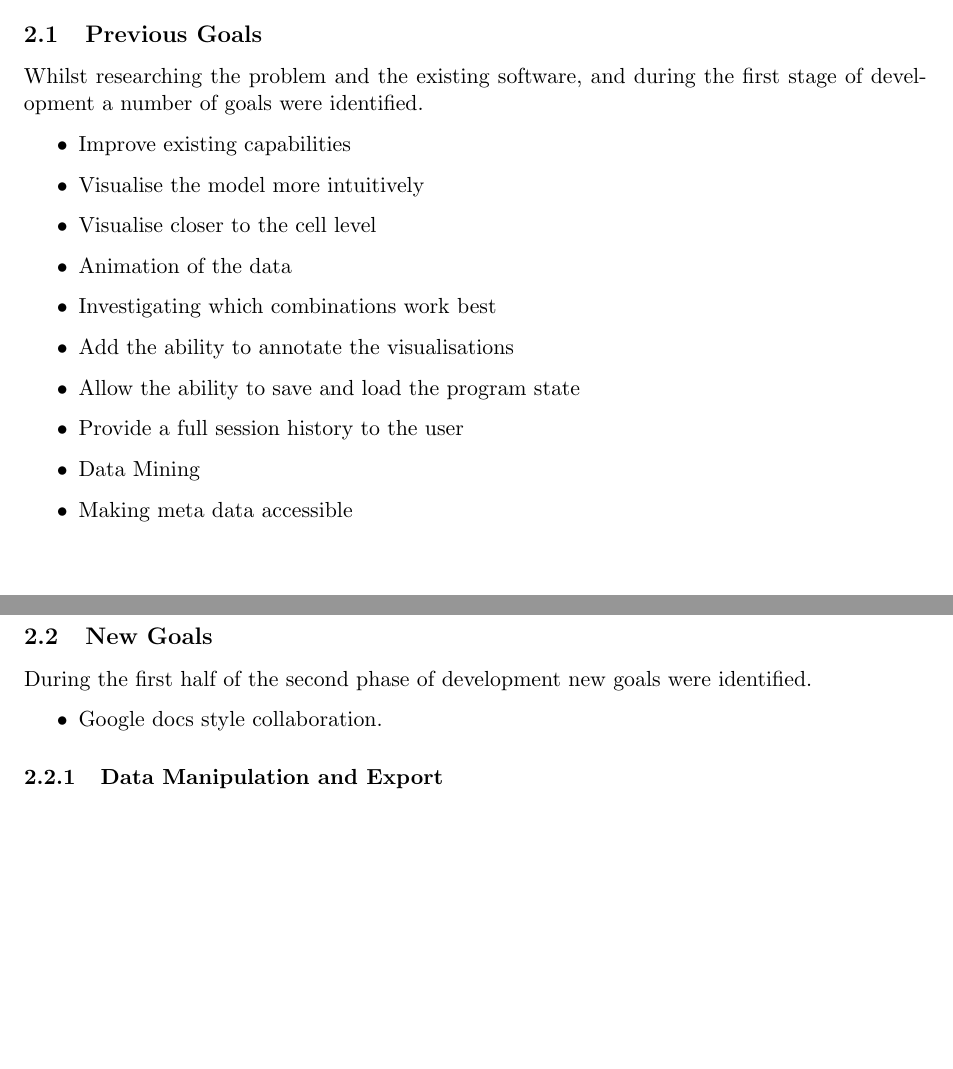
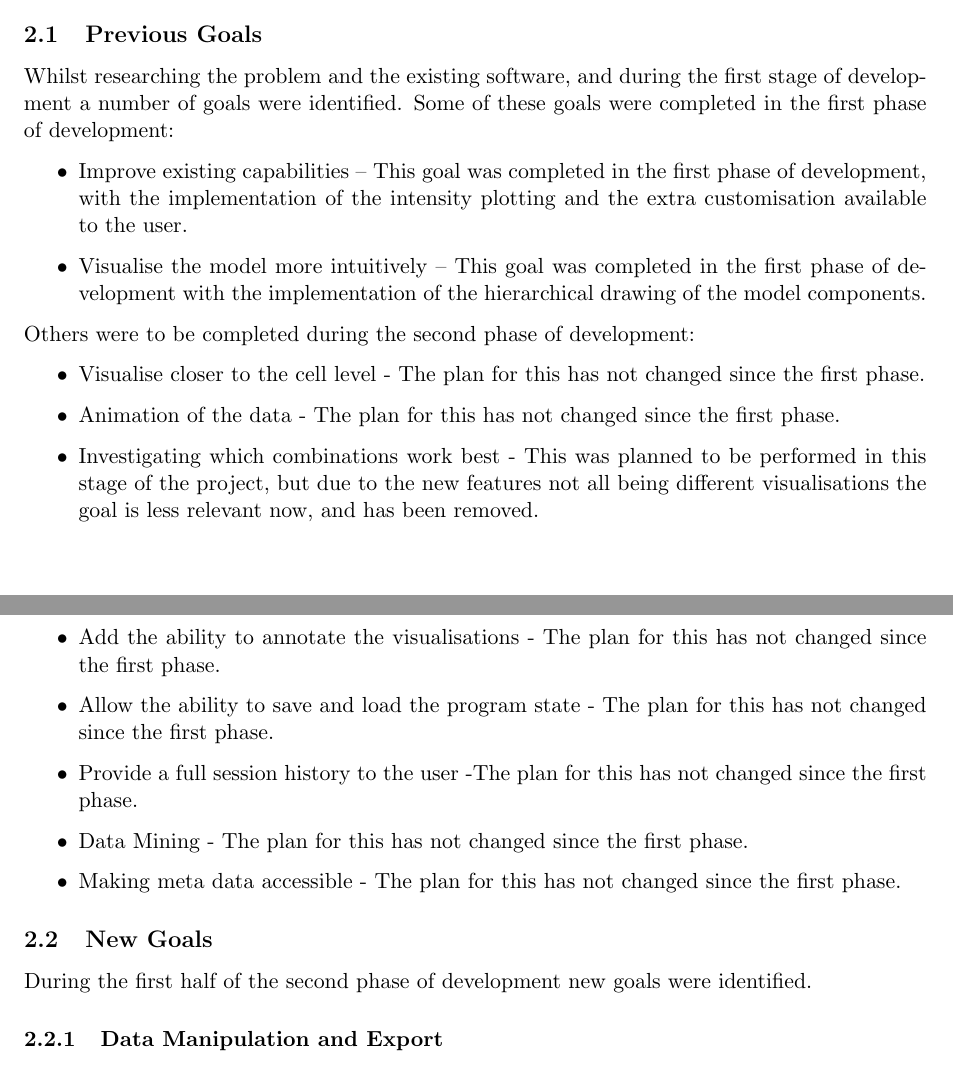
Before and after one commit to jkhulme/mpp2, a LaTeX paper (mpp2.tex, which reads goals.tex): two parts of pages 7 and 8 of 14, joined at a grey line, cut so that both start at the same text, the shorter picture padded with empty space. Compiled offline with pdfLaTeX.

Commit message:
done goals

```diff
--- a/goals.tex
+++ b/goals.tex
@@ -1,27 +1,28 @@
 \section{Goals}
 
 \subsection{Previous Goals}
-Whilst researching the problem and the existing software, and during the first stage of development a number of goals were identified.
+Whilst researching the problem and the existing software, and during the first stage of development a number of goals were identified.  Some of these goals were completed in the first phase of development:
 
 \begin{itemize}
-\item Improve existing capabilities
-\item Visualise the model more intuitively
-\item Visualise closer to the cell level
-\item Animation of the data
-\item Investigating which combinations work best
-\item Add the ability to annotate the visualisations
-\item Allow the ability to save and load the program state
-\item Provide a full session history to the user
-\item Data Mining
-\item Making meta data accessible
+\item Improve existing capabilities -- This goal was completed in the first phase of development, with the implementation of the intensity plotting and the extra customisation available to the user.
+\item Visualise the model more intuitively -- This goal was completed in the first phase of development with the implementation of the hierarchical drawing of the model components.
+\end{itemize}
+
+Others were to be completed during the second phase of development:
+
+\begin{itemize}
+\item Visualise closer to the cell level - The plan for this has not changed since the first phase.
+\item Animation of the data - The plan for this has not changed since the first phase.
+\item Investigating which combinations work best - This was planned to be performed in this stage of the project, but due to the new features not all being different visualisations the goal is less relevant now, and has been removed.
+\item Add the ability to annotate the visualisations - The plan for this has not changed since the first phase.
+\item Allow the ability to save and load the program state - The plan for this has not changed since the first phase.
+\item Provide a full session history to the user -The plan for this has not changed since the first phase.
+\item Data Mining - The plan for this has not changed since the first phase.
+\item Making meta data accessible - The plan for this has not changed since the first phase.
 \end{itemize}
 
 \subsection{New Goals}
 During the first half of the second phase of development new goals were identified.
-
-\begin{itemize}
-\item Google docs style collaboration.
-\end{itemize}
 
 \subsubsection{Data Manipulation and Export}
 
```
